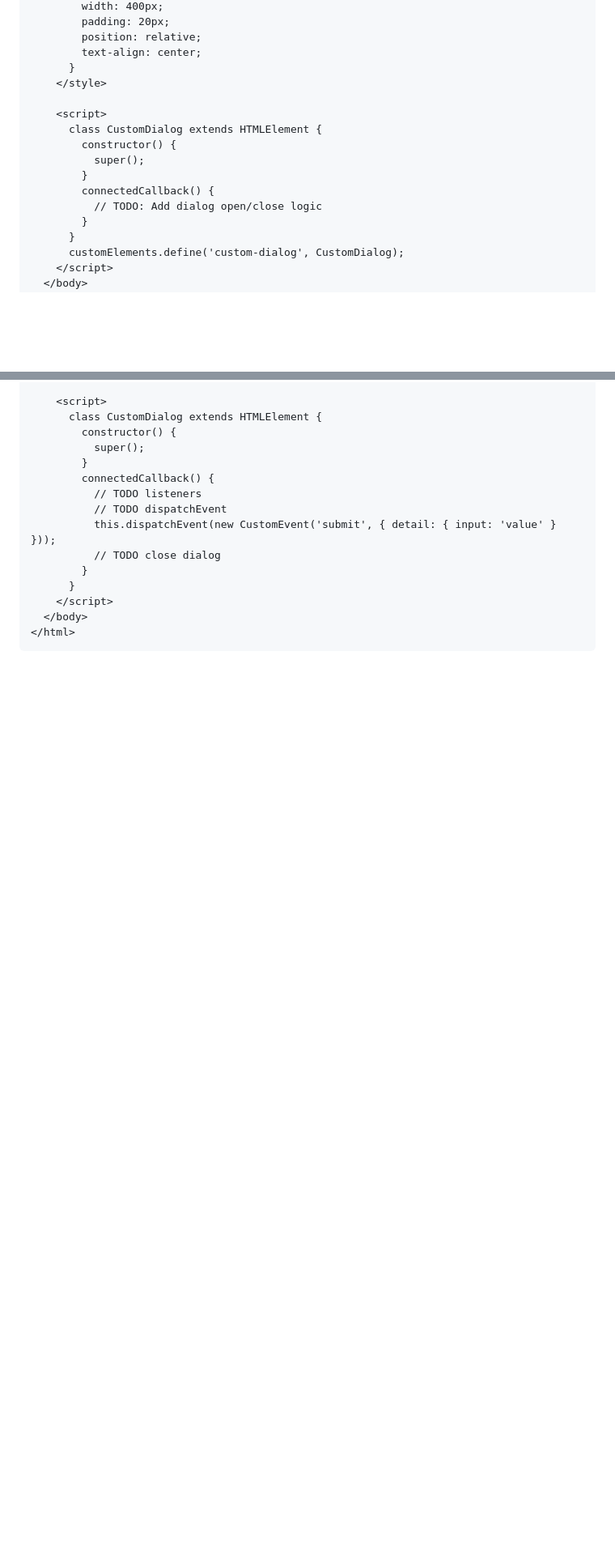
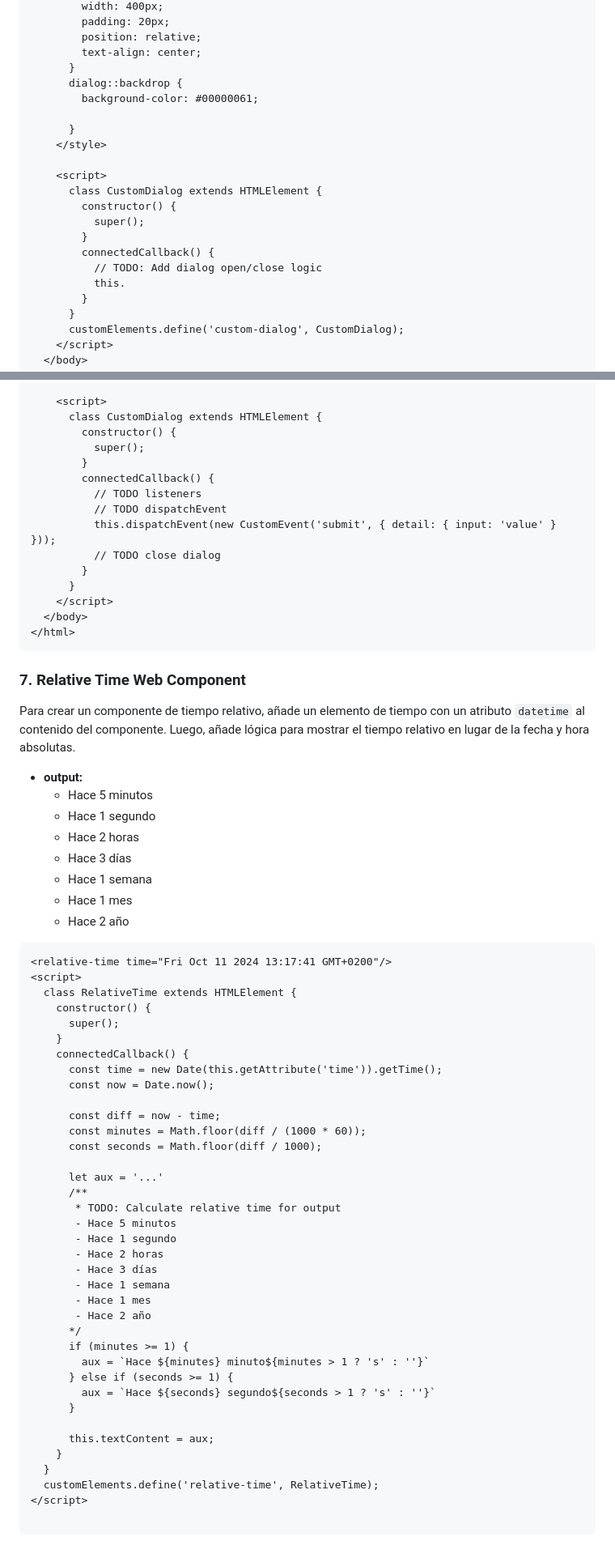
Before and after one commit to robinparadise/desarrollo-interfaces, a Markdown page: 00 - Intro/02.4 - Web components.md, 2 parts joined by grey strips. Shown at 81% size. Drawn GitHub-style; blank space fills up the shorter version.

Commit message:
update wc

````diff
--- a/00 - Intro/02.4 - Web components.md
+++ b/00 - Intro/02.4 - Web components.md
@@ -425,6 +425,10 @@ Para crear un elemento personalizado, extiende `HTMLElement` y añade un `connec
         position: relative;
         text-align: center;
       }
+      dialog::backdrop {
+        background-color: #00000061;
+
+      }
     </style>
 
     <script>
@@ -434,6 +438,7 @@ Para crear un elemento personalizado, extiende `HTMLElement` y añade un `connec
         }
         connectedCallback() {
           // TODO: Add dialog open/close logic
+          this.
         }
       }
       customElements.define('custom-dialog', CustomDialog);
@@ -522,3 +527,56 @@ Para crear un diálogo con un formulario, añade un formulario al contenido del
   </body>
 </html>
 ```
+
+### 7. Relative Time Web Component
+
+Para crear un componente de tiempo relativo, añade un elemento de tiempo con un atributo `datetime` al contenido del componente. Luego, añade lógica para mostrar el tiempo relativo en lugar de la fecha y hora absolutas.
+
+- **output:**
+  - Hace 5 minutos
+  - Hace 1 segundo
+  - Hace 2 horas
+  - Hace 3 días
+  - Hace 1 semana
+  - Hace 1 mes
+  - Hace 2 año
+
+```html
+<relative-time time="Fri Oct 11 2024 13:17:41 GMT+0200"/>
+<script>
+  class RelativeTime extends HTMLElement {
+    constructor() {
+      super();
+    }
+    connectedCallback() {
+      const time = new Date(this.getAttribute('time')).getTime();
+      const now = Date.now();
+
+      const diff = now - time;
+      const minutes = Math.floor(diff / (1000 * 60));
+      const seconds = Math.floor(diff / 1000);
+
+      let aux = '...'
+      /**
+       * TODO: Calculate relative time for output
+       - Hace 5 minutos
+       - Hace 1 segundo
+       - Hace 2 horas
+       - Hace 3 días
+       - Hace 1 semana
+       - Hace 1 mes
+       - Hace 2 año
+      */
+      if (minutes >= 1) {
+        aux = `Hace ${minutes} minuto${minutes > 1 ? 's' : ''}`
+      } else if (seconds >= 1) {
+        aux = `Hace ${seconds} segundo${seconds > 1 ? 's' : ''}`
+      }
+
+      this.textContent = aux;
+    }
+  }
+  customElements.define('relative-time', RelativeTime);
+</script>
+
+```
````
